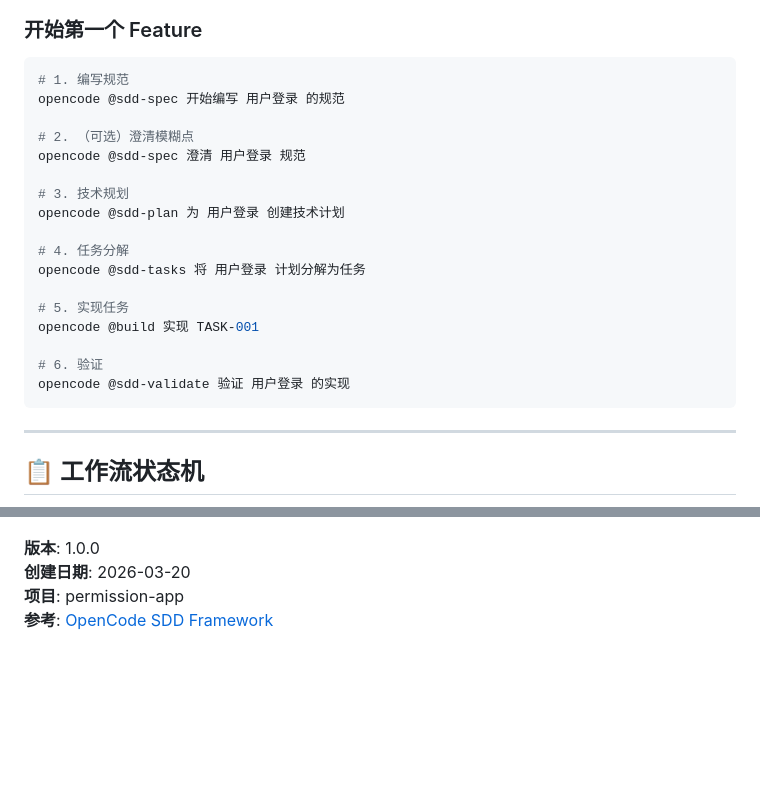
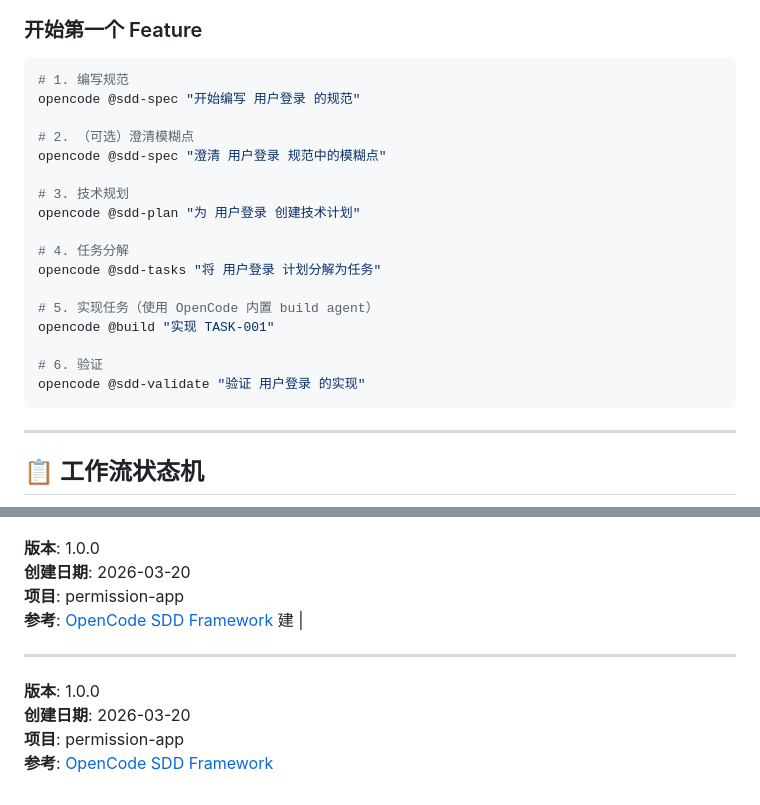
Before and after one commit to THZSummer/Product, a Markdown page: permission-app/SDD_README.md, 2 parts joined by grey strips. GitHub-like rendering; blank space fills up the shorter version.

Commit message:
docs: 修正 SDD_README 中的 Agent 说明
- 区分 SDD 专用 Agents 和 OpenCode 内置 Agents
- 添加使用说明和示例
- 澄清 @build 和 @plan 是内置 Agents

````diff
--- a/permission-app/SDD_README.md
+++ b/permission-app/SDD_README.md
@@ -18,22 +18,22 @@
 
 ```bash
 # 1. 编写规范
-opencode @sdd-spec 开始编写 用户登录 的规范
+opencode @sdd-spec "开始编写 用户登录 的规范"
 
 # 2. （可选）澄清模糊点
-opencode @sdd-spec 澄清 用户登录 规范
+opencode @sdd-spec "澄清 用户登录 规范中的模糊点"
 
 # 3. 技术规划
-opencode @sdd-plan 为 用户登录 创建技术计划
+opencode @sdd-plan "为 用户登录 创建技术计划"
 
 # 4. 任务分解
-opencode @sdd-tasks 将 用户登录 计划分解为任务
+opencode @sdd-tasks "将 用户登录 计划分解为任务"
 
-# 5. 实现任务
-opencode @build 实现 TASK-001
+# 5. 实现任务（使用 OpenCode 内置 build agent）
+opencode @build "实现 TASK-001"
 
 # 6. 验证
-opencode @sdd-validate 验证 用户登录 的实现
+opencode @sdd-validate "验证 用户登录 的实现"
 ```
 
 ---
@@ -191,3 +191,11 @@ EC-001: 删除内置角色返回 403 Forbidden
 **创建日期**: 2026-03-20
 **项目**: permission-app
 **参考**: [OpenCode SDD Framework](../../../OPENCODE_SDD.md)
+建 |
+
+---
+
+**版本**: 1.0.0
+**创建日期**: 2026-03-20
+**项目**: permission-app
+**参考**: [OpenCode SDD Framework](../../../OPENCODE_SDD.md)
````
